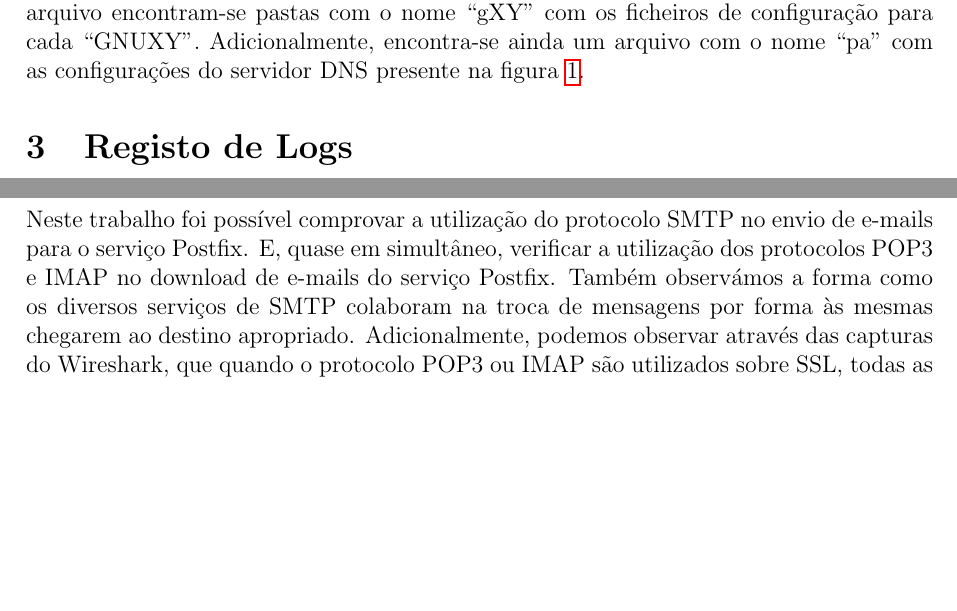
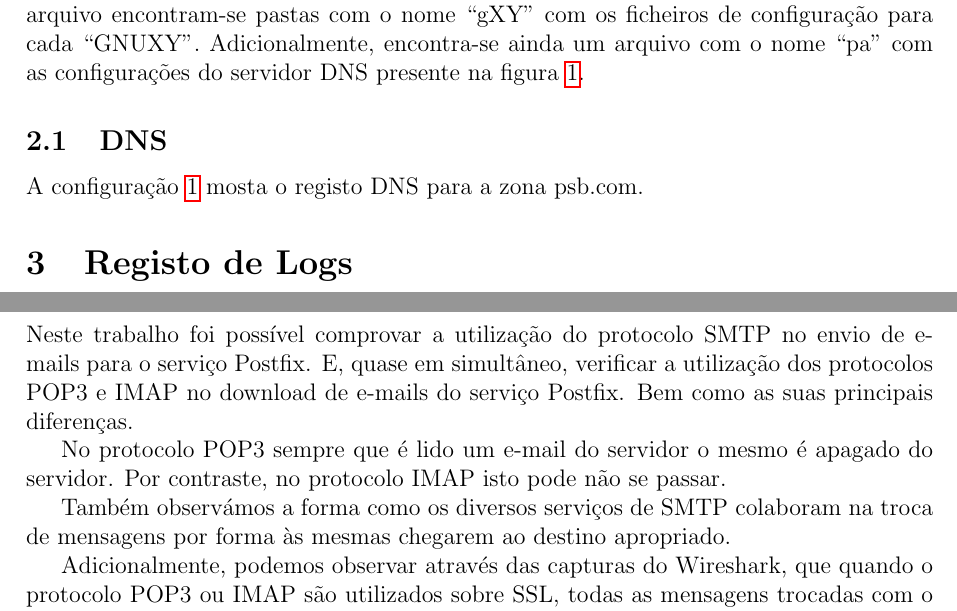
Before and after one commit to pedosb/srsi, a LaTeX document (lab4/relatorio.tex): two parts of pages 3 and 5 of 18, joined at a grey line, cut so that both start at the same text, the shorter picture padded with empty space. Compiled offline with pdfLaTeX.

Commit message:
conclusao imap vs pop3

```diff
--- a/lab4/relatorio.tex
+++ b/lab4/relatorio.tex
@@ -112,3 +112,6 @@ de configuração para cada ``GNUXY''. Adicionalmente, encontra-se ainda um
 arquivo com o nome ``pa'' com as configurações do servidor DNS presente na
 figura \ref{fig:topologia}.
 
+\subsection{DNS}
+
+A configuração \ref{conf:dns} mosta o registo DNS para a zona psb.com.
@@ -115,3 +122,7 @@ figura \ref{fig:topologia}.
+	\label{conf:dns}
+\end{config}
+
+
 \section{Registo de Logs}
 
 Com o objectivo de registar o tráfego completo da rede configurámos uma porta
@@ -212,9 +223,14 @@ identificada na Sessão 4.1 devido à encriptação dos dados.
 Neste trabalho foi possível comprovar a utilização do protocolo SMTP no
 envio de e-mails para o serviço Postfix. E, quase em simultâneo, verificar
 a utilização dos protocolos POP3 e IMAP no download de e-mails do
-serviço Postfix.
+serviço Postfix. Bem como as suas principais diferenças.
+
+No protocolo POP3 sempre que é lido um e-mail do servidor o mesmo é
+apagado do servidor. Por contraste, no protocolo IMAP isto pode não se passar.
+
 Também observámos a forma como os diversos serviços de SMTP colaboram na
 troca de mensagens por forma às mesmas chegarem ao destino apropriado.
+
 Adicionalmente, podemos observar através das capturas do Wireshark, que
 quando o protocolo POP3 ou IMAP são utilizados sobre SSL, todas as
 mensagens trocadas com o serviço Postfix são encriptadas. O que provoca
```
Also changed, not shown: lab4/relatorio.tex (4 more changed lines).
